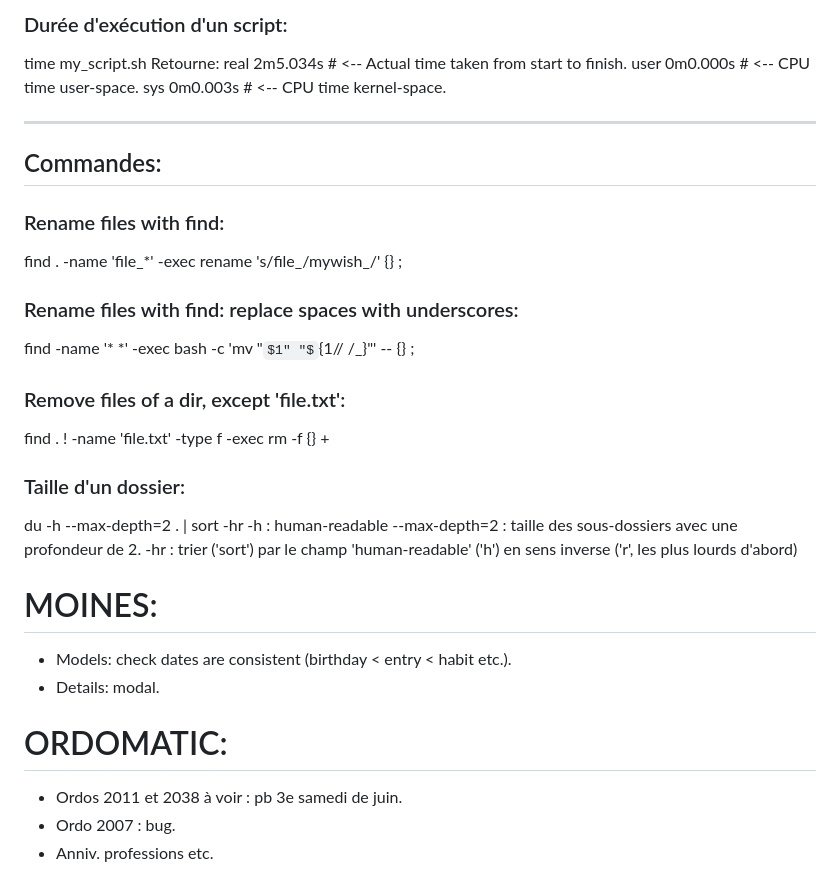
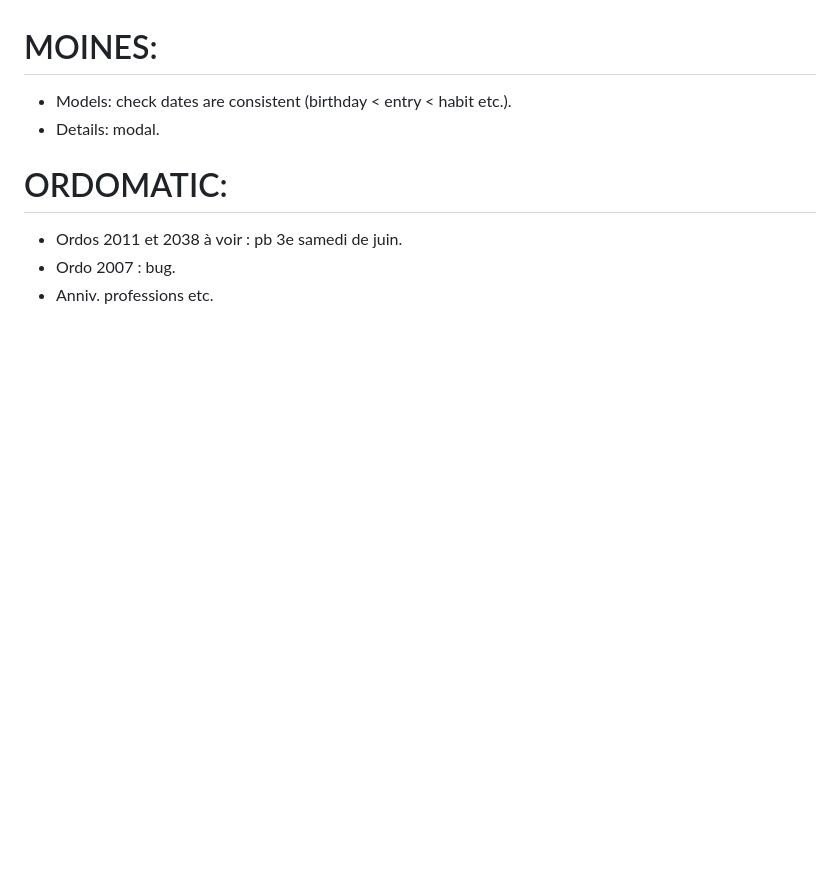
Before and after one commit to VincentLaisney/abbaye, a Markdown page: TODO.md, the part around the change printed below. Drawn GitHub-style; some formulas as TeX source; blank space fills up the shorter version.

Commit message:
Todo updated.

```diff
--- a/TODO.md
+++ b/TODO.md
@@ -158,27 +57,3 @@ List:
-### Durée d'exécution d'un script:
-time my_script.sh
-Retourne:
-real    2m5.034s # <-- Actual time taken from start to finish.
-user    0m0.000s # <-- CPU time user-space.
-sys     0m0.003s # <-- CPU time kernel-space.
-
-------
-
-## Commandes:
-### Rename files with find:
-find . -name 'file_*' -exec rename 's/file_/mywish_/' {} \;
-
-### Rename files with find: replace spaces with underscores:
-find -name '* *' -exec bash -c 'mv "$1" "${1// /_}"' -- {} \;
-
-### Remove files of a dir, except 'file.txt':
-find . ! -name 'file.txt' -type f -exec rm -f {} +
-
-### Taille d'un dossier:
-du -h --max-depth=2 . | sort -hr
--h : human-readable
---max-depth=2 : taille des sous-dossiers avec une profondeur de 2.
--hr : trier ('sort') par le champ 'human-readable' ('h') en sens inverse ('r', les plus lourds d'abord)
 
 
 # MOINES:
```
Also changed, not shown: other parts of TODO.md (+0 -101 lines).
